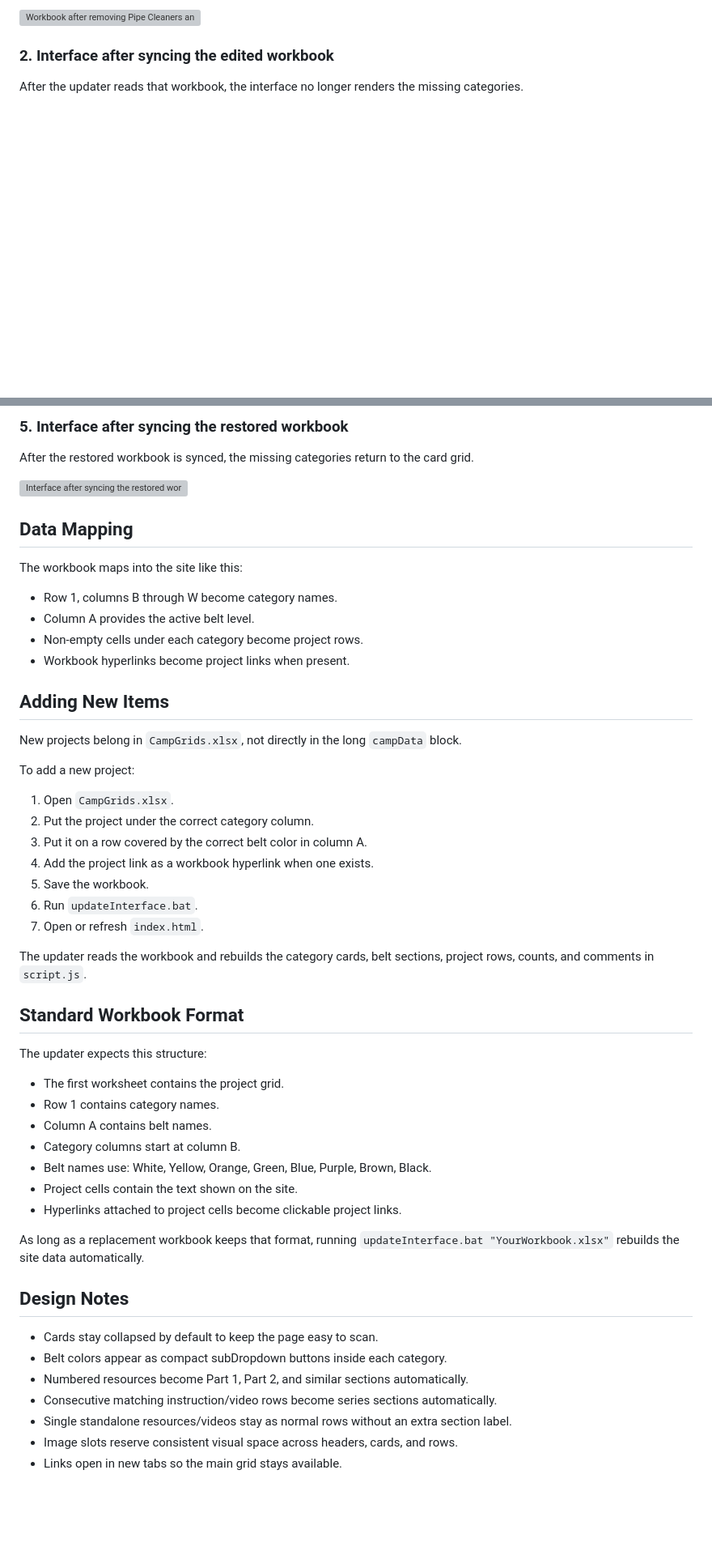
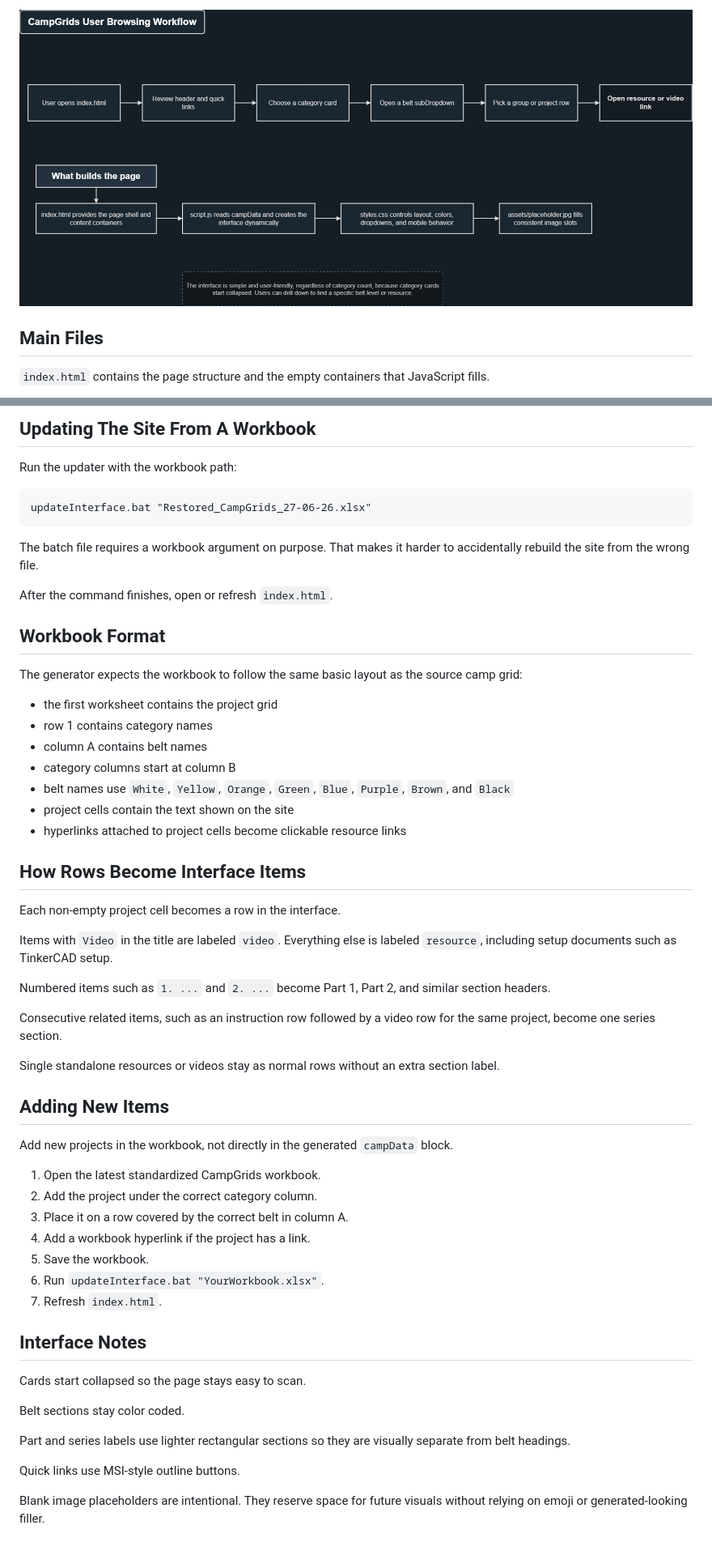
Before and after one commit to DanishNadar/CampGrids, a Markdown page: README.md, 2 parts joined by grey strips. Shown at 81% size. Rendered like a GitHub page; blank space fills up the shorter version; grey boxes are pictures that could not be loaded.

````diff
--- a/README.md
+++ b/README.md
@@ -39,7 +26,7 @@ The images below show the same test used in `process.html`: remove two category
 
-![Workbook after removing Pipe Cleaners and 3D Pen columns](assets/process/sheetRemovedColumns.svg)
+![CampGrids user browsing workflow](diagrams/CampGrids_User_Browsing_Workflow.png)
 
-### 2. Interface after syncing the edited workbook
+## Main Files
 
-After the updater reads that workbook, the interface no longer renders the missing categories.
+`index.html` contains the page structure and the empty containers that JavaScript fills.
 
@@ -59,55 +46,60 @@ The batch file passes the restored workbook into the generator and reports the r
 
-### 5. Interface after syncing the restored workbook
+## Updating The Site From A Workbook
 
-After the restored workbook is synced, the missing categories return to the card grid.
+Run the updater with the workbook path:
 
-![Interface after syncing the restored workbook](assets/process/interfaceRestoredColumns.svg)
+```bat
+updateInterface.bat "Restored_CampGrids_27-06-26.xlsx"
+```
 
-## Data Mapping
+The batch file requires a workbook argument on purpose. That makes it harder to accidentally rebuild the site from the wrong file.
 
-The workbook maps into the site like this:
+After the command finishes, open or refresh `index.html`.
 
-- Row 1, columns B through W become category names.
-- Column A provides the active belt level.
-- Non-empty cells under each category become project rows.
-- Workbook hyperlinks become project links when present.
+## Workbook Format
+
+The generator expects the workbook to follow the same basic layout as the source camp grid:
+
+- the first worksheet contains the project grid
+- row 1 contains category names
+- column A contains belt names
+- category columns start at column B
+- belt names use `White`, `Yellow`, `Orange`, `Green`, `Blue`, `Purple`, `Brown`, and `Black`
+- project cells contain the text shown on the site
+- hyperlinks attached to project cells become clickable resource links
+
+## How Rows Become Interface Items
+
+Each non-empty project cell becomes a row in the interface.
+
+Items with `Video` in the title are labeled `video`. Everything else is labeled `resource`, including setup documents such as TinkerCAD setup.
+
+Numbered items such as `1. ...` and `2. ...` become Part 1, Part 2, and similar section headers.
+
+Consecutive related items, such as an instruction row followed by a video row for the same project, become one series section.
+
+Single standalone resources or videos stay as normal rows without an extra section label.
 
 ## Adding New Items
 
-New projects belong in `CampGrids.xlsx`, not directly in the long `campData` block.
+Add new projects in the workbook, not directly in the generated `campData` block.
 
-To add a new project:
+1. Open the latest standardized CampGrids workbook.
+2. Add the project under the correct category column.
+3. Place it on a row covered by the correct belt in column A.
+4. Add a workbook hyperlink if the project has a link.
+5. Save the workbook.
+6. Run `updateInterface.bat "YourWorkbook.xlsx"`.
+7. Refresh `index.html`.
 
-1. Open `CampGrids.xlsx`.
-2. Put the project under the correct category column.
-3. Put it on a row covered by the correct belt color in column A.
-4. Add the project link as a workbook hyperlink when one exists.
-5. Save the workbook.
-6. Run `updateInterface.bat`.
-7. Open or refresh `index.html`.
+## Interface Notes
 
-The updater reads the workbook and rebuilds the category cards, belt sections, project rows, counts, and comments in `script.js`.
+Cards start collapsed so the page stays easy to scan.
 
-## Standard Workbook Format
+Belt sections stay color coded.
 
-The updater expects this structure:
+Part and series labels use lighter rectangular sections so they are visually separate from belt headings.
 
-- The first worksheet contains the project grid.
-- Row 1 contains category names.
-- Column A contains belt names.
-- Category columns start at column B.
-- Belt names use: White, Yellow, Orange, Green, Blue, Purple, Brown, Black.
-- Project cells contain the text shown on the site.
-- Hyperlinks attached to project cells become clickable project links.
+Quick links use MSI-style outline buttons.
 
-As long as a replacement workbook keeps that format, running `updateInterface.bat "YourWorkbook.xlsx"` rebuilds the site data automatically.
-
-## Design Notes
-
-- Cards stay collapsed by default to keep the page easy to scan.
-- Belt colors appear as compact subDropdown buttons inside each category.
-- Numbered resources become Part 1, Part 2, and similar sections automatically.
-- Consecutive matching instruction/video rows become series sections automatically.
-- Single standalone resources/videos stay as normal rows without an extra section label.
-- Image slots reserve consistent visual space across headers, cards, and rows.
-- Links open in new tabs so the main grid stays available.
+Blank image placeholders are intentional. They reserve space for future visuals without relying on emoji or generated-looking filler.
````
Also changed, not shown: other parts of README.md (+19 -32 lines).
